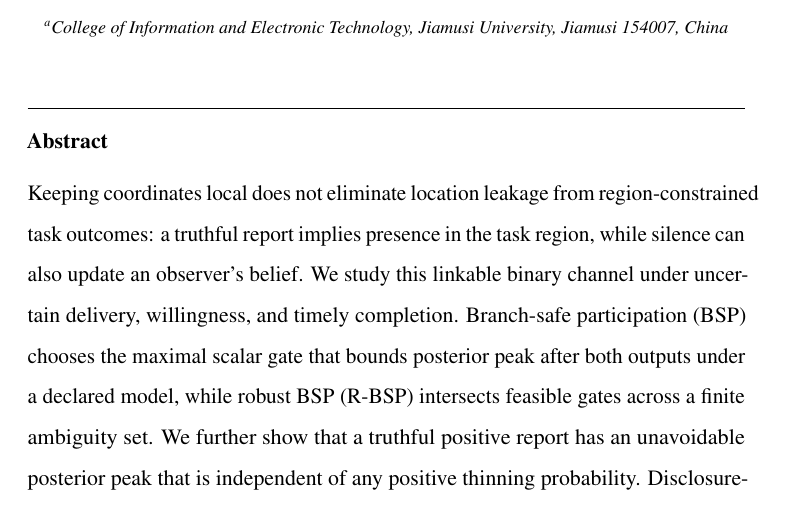
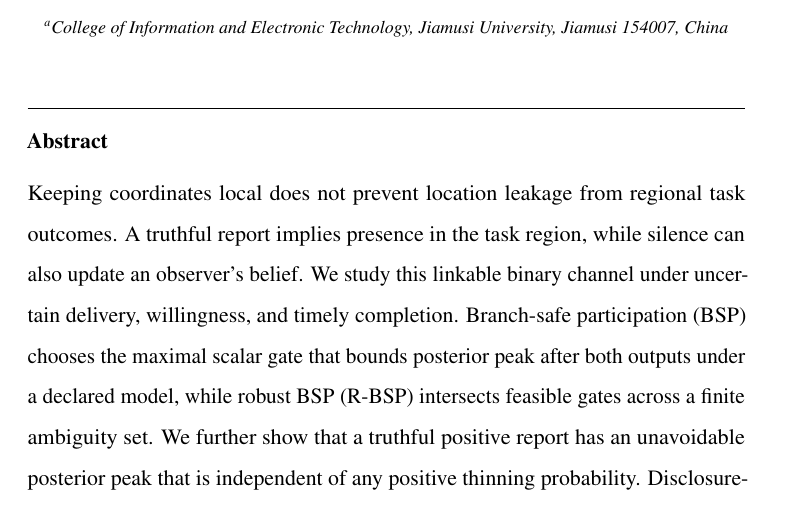
Before and after one commit to js110/Bpaper, a LaTeX paper (paper/main.tex): part of page 1 of 28, cut so that both start at the same text. Compiled offline with pdfLaTeX.

Commit message:
Fix final abstract line overflow

```diff
--- a/paper/main.tex
+++ b/paper/main.tex
@@ -21,7 +21,7 @@
 \cortext[cor1]{Corresponding author.}
 \address[aff1]{College of Information and Electronic Technology, Jiamusi University, Jiamusi 154007, China}
 \begin{abstract}
-Keeping coordinates local does not eliminate location leakage from region-constrained task outcomes: a truthful report implies presence in the task region, while silence can also update an observer's belief. We study this linkable binary channel under uncertain delivery, willingness, and timely completion. Branch-safe participation (BSP) chooses the maximal scalar gate that bounds posterior peak after both outputs under a declared model, while robust BSP (R-BSP) intersects feasible gates across a finite ambiguity set. We further show that a truthful positive report has an unavoidable posterior peak that is independent of any positive thinning probability. Disclosure-floor-aware BSP (DF-BSP) therefore introduces an explicit report-side threshold $\tau\ge\rho$ while retaining the original BSP cap for silence; RDF-BSP combines this asymmetric contract with finite-model robustness. In a post-hoc extension, 23 GeoLife development users generate mobility and prior candidates, and 17 validation users select the smallest set covering at least 95\% of bootstrap predictive-likelihood winners; 67 test users are excluded from model construction. Against a stronger population-prior replay attacker, strict data-driven R-BSP records zero observed local-cap violations in this replay but retains only 5.4\% of opportunities. At $\tau=0.5$, RDF-BSP retains 14.3\% of 1--8-cell opportunities and 20.8\% inverse-area-weighted utility, with a 0.16\% branch-specific cap-violation rate and a 14.3\% violation rate of the original BSP local cap. Additional synthetic walks with new seeds show the same qualitative privacy--service trade-off. The guarantees remain channel- and model-set-specific and do not cover arbitrary auxiliary knowledge.
+Keeping coordinates local does not prevent location leakage from regional task outcomes. A truthful report implies presence in the task region, while silence can also update an observer's belief. We study this linkable binary channel under uncertain delivery, willingness, and timely completion. Branch-safe participation (BSP) chooses the maximal scalar gate that bounds posterior peak after both outputs under a declared model, while robust BSP (R-BSP) intersects feasible gates across a finite ambiguity set. We further show that a truthful positive report has an unavoidable posterior peak that is independent of any positive thinning probability. Disclosure-floor-aware BSP (DF-BSP) therefore introduces an explicit report-side threshold $\tau\ge\rho$ while retaining the original BSP cap for silence; RDF-BSP combines this asymmetric contract with finite-model robustness. In a post-hoc extension, 23 GeoLife development users generate mobility and prior candidates, and 17 validation users select the smallest set covering at least 95\% of bootstrap predictive-likelihood winners; 67 test users are excluded from model construction. Against a stronger population-prior replay attacker, strict data-driven R-BSP records zero observed local-cap violations in this replay but retains only 5.4\% of opportunities. At $\tau=0.5$, RDF-BSP retains 14.3\% of 1--8-cell opportunities and 20.8\% inverse-area-weighted utility, with a 0.16\% branch-specific cap-violation rate and a 14.3\% violation rate of the original BSP local cap. Additional synthetic walks with new seeds show the same qualitative privacy--service trade-off. The guarantees remain channel- and model-set-specific and do not cover arbitrary auxiliary knowledge.
 \end{abstract}
 \begin{keyword}
 Mobile crowdsensing \sep location privacy \sep Bayesian inference \sep robust participation \sep disclosure floor \sep adaptive tasks
```
